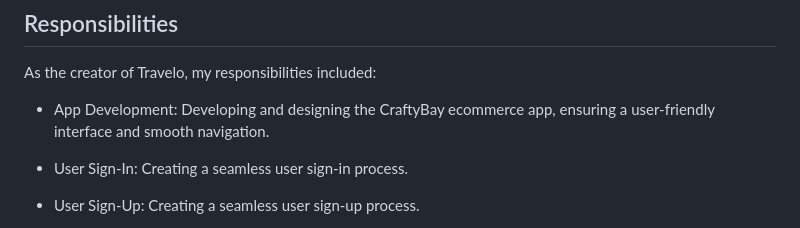
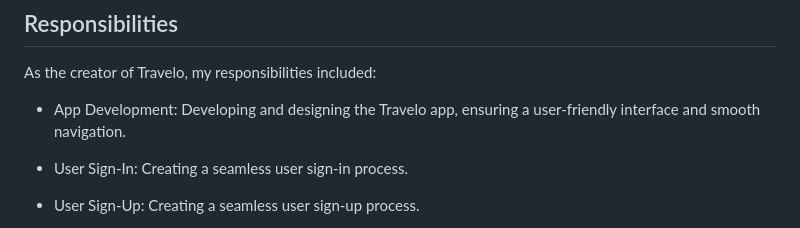
Before and after one commit to hredhayxz/travelo, a Markdown page: README.md, the part around the change. GitHub-like rendering.

```diff
--- a/README.md
+++ b/README.md
@@ -11,7 +11,7 @@ A simple user authentication authentication application
 ## Responsibilities
 As the creator of Travelo, my responsibilities included:
 
- - App Development: Developing and designing the CraftyBay ecommerce app, ensuring a user-friendly interface and smooth navigation.
+ - App Development: Developing and designing the Travelo app, ensuring a user-friendly interface and smooth navigation.
 
  - User Sign-In: Creating a seamless user sign-in process.
 
```
